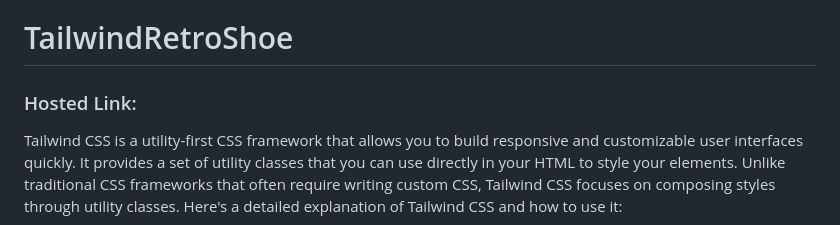
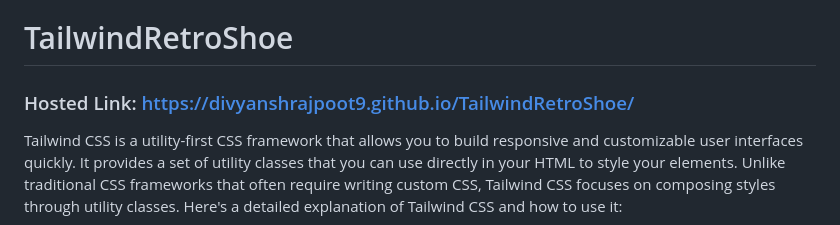
Before and after one commit to divyanshrajpoot9/TailwindRetroShoe, a Markdown page: README.md, the part around the change. Rendered like a GitHub page.

```diff
--- a/README.md
+++ b/README.md
@@ -1,5 +1,5 @@
 # TailwindRetroShoe
-### Hosted Link:
+### Hosted Link: https://divyanshrajpoot9.github.io/TailwindRetroShoe/
 Tailwind CSS is a utility-first CSS framework that allows you to build responsive and customizable user interfaces quickly. It provides a set of utility classes that you can use directly in your HTML to style your elements. Unlike traditional CSS frameworks that often require writing custom CSS, Tailwind CSS focuses on composing styles through utility classes.
 Here's a detailed explanation of Tailwind CSS and how to use it:
 
```
